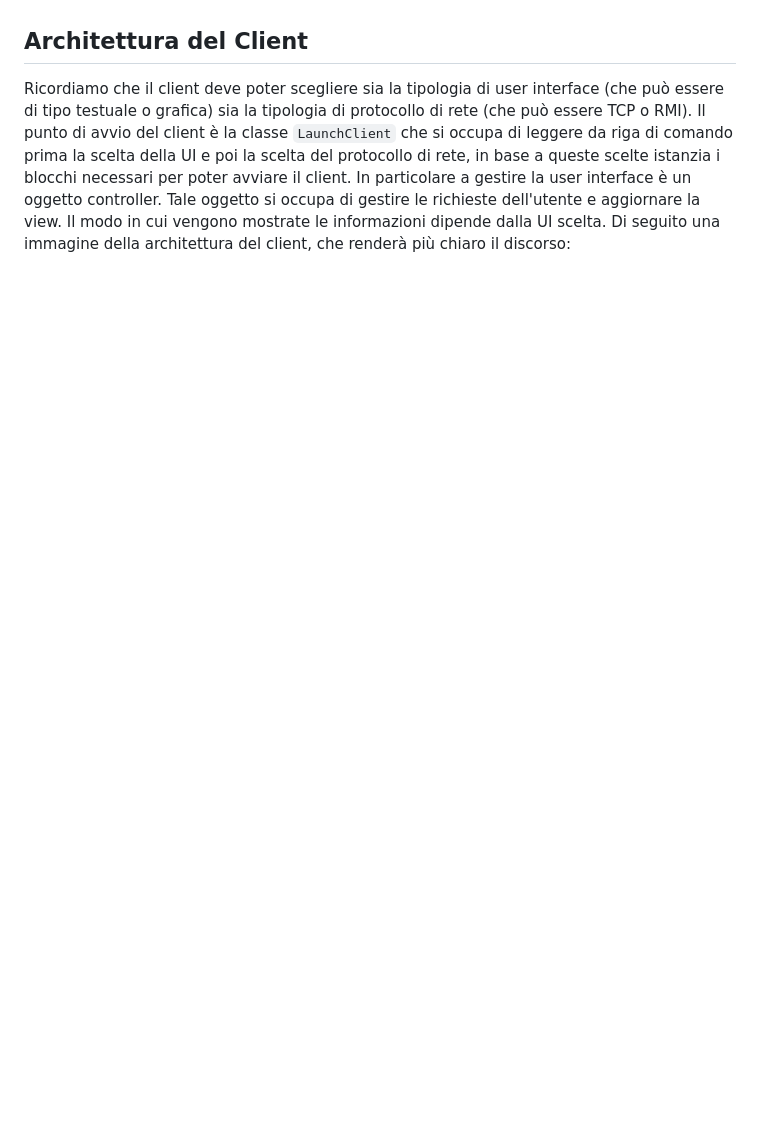
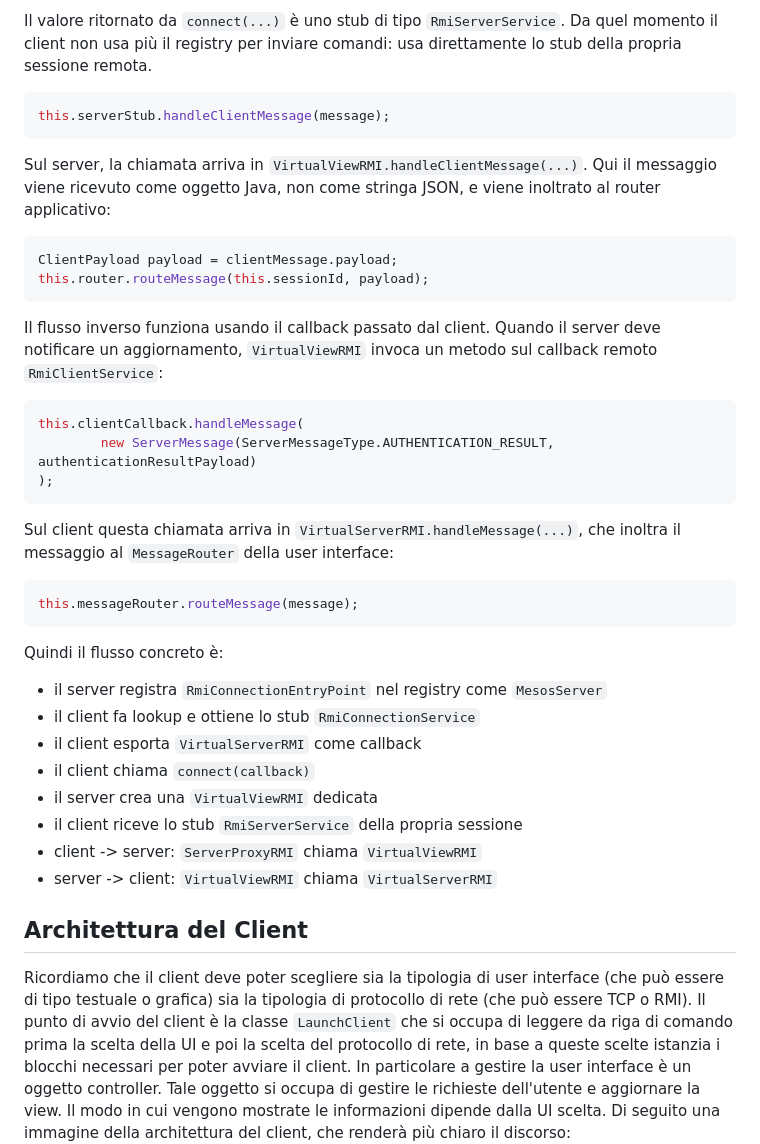
Before and after one commit to Zorli/MesosProject, a Markdown page: README.md, the part around one of its changes. GitHub-like rendering; blank space fills up the shorter version.

````diff
--- a/README.md
+++ b/README.md
@@ -540,3 +638,45 @@ può usare un proxy del client.
+Il valore ritornato da `connect(...)` è uno stub di tipo `RmiServerService`.
+Da quel momento il client non usa più il registry per inviare comandi:
+usa direttamente lo stub della propria sessione remota.
+
+```java
+this.serverStub.handleClientMessage(message);
+```
+
+Sul server, la chiamata arriva in `VirtualViewRMI.handleClientMessage(...)`.
+Qui il messaggio viene ricevuto come oggetto Java, non come stringa JSON, e viene inoltrato al router applicativo:
+
+```java
+ClientPayload payload = clientMessage.payload;
+this.router.routeMessage(this.sessionId, payload);
+```
+
+Il flusso inverso funziona usando il callback passato dal client.
+Quando il server deve notificare un aggiornamento, `VirtualViewRMI` invoca un metodo sul callback remoto
+`RmiClientService`:
+
+```java
+this.clientCallback.handleMessage(
+        new ServerMessage(ServerMessageType.AUTHENTICATION_RESULT, authenticationResultPayload)
+);
+```
+
+Sul client questa chiamata arriva in `VirtualServerRMI.handleMessage(...)`, che inoltra il messaggio
+al `MessageRouter` della user interface:
+
+```java
+this.messageRouter.routeMessage(message);
+```
+
+Quindi il flusso concreto è:
+- il server registra `RmiConnectionEntryPoint` nel registry come `MesosServer`
+- il client fa lookup e ottiene lo stub `RmiConnectionService`
+- il client esporta `VirtualServerRMI` come callback
+- il client chiama `connect(callback)`
+- il server crea una `VirtualViewRMI` dedicata
+- il client riceve lo stub `RmiServerService` della propria sessione
+- client -> server: `ServerProxyRMI` chiama `VirtualViewRMI`
+- server -> client: `VirtualViewRMI` chiama `VirtualServerRMI`
 
 
 
````
Also changed, not shown: other parts of README.md (+110 -12 lines), assets/immages/HighLevelRMI.png (added), 7 other files.
